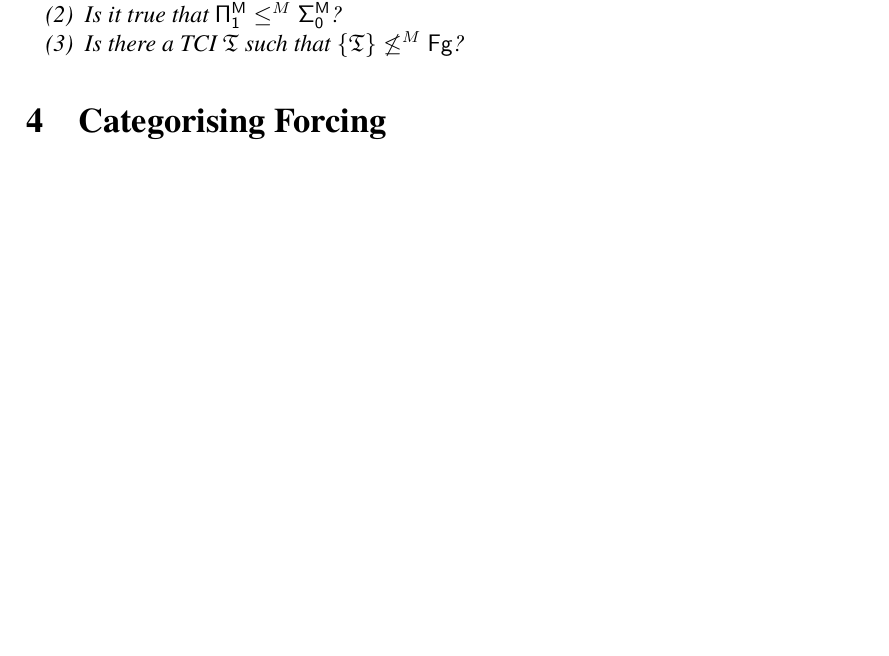
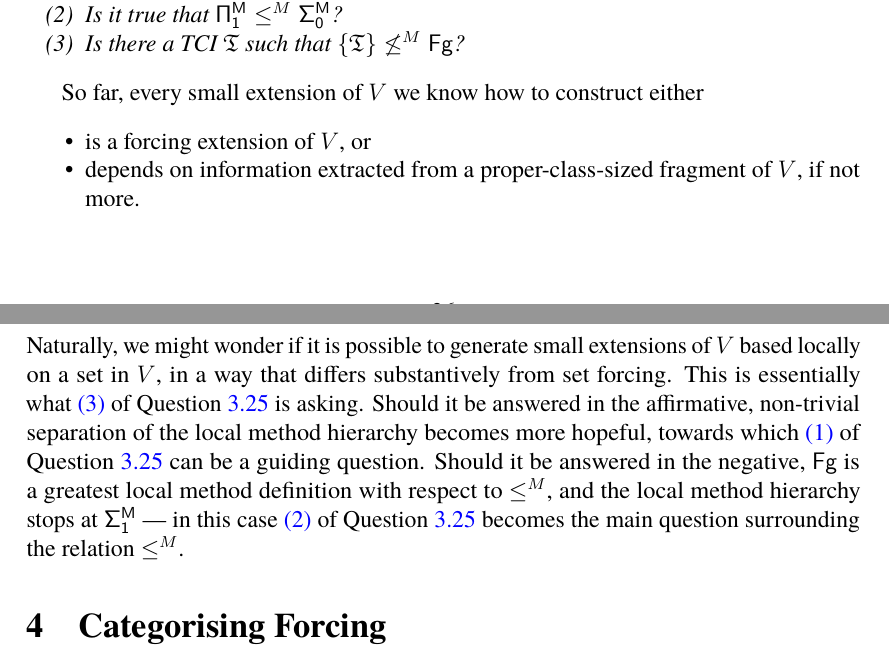
Before and after one commit to zoorado2/Degrees-of-Small-Extensions, a LaTeX paper (Degrees_of_Small_Extensions.tex): part of page 26 of 37 before the commit and two parts of pages 26 and 27 of 37 after it, the two joined at a grey line, cut so that both start at the same text, the shorter picture padded with empty space. Compiled offline with pdfLaTeX.

Commit message:
Updates from Overleaf

```diff
--- a/Degrees_of_Small_Extensions.tex
+++ b/Degrees_of_Small_Extensions.tex
@@ -1083,10 +1083,17 @@ besides the obvious fact that it is countable and non-zero. Indeed, there seems
 \leavevmode
 \begin{enumerate}[label=(\arabic*)]
-    \item Are there $m, n < \omega$ for which $\mathsf{\Sigma^M_m} \not\equiv^M \mathsf{\Sigma^M_n}$?
-    \item Is it true that $\mathsf{\Pi^M_1} \leq^M \mathsf{\Sigma^M_0}$?
-    \item Is there a TCI $\mathfrak{T}$ such that $\{\mathfrak{T}\} \not\leq^M \mathsf{Fg}$?
+    \item\label{325a} Are there $m, n < \omega$ for which $\mathsf{\Sigma^M_m} \not\equiv^M \mathsf{\Sigma^M_n}$?
+    \item\label{325b} Is it true that $\mathsf{\Pi^M_1} \leq^M \mathsf{\Sigma^M_0}$?
+    \item\label{325c} Is there a TCI $\mathfrak{T}$ such that $\{\mathfrak{T}\} \not\leq^M \mathsf{Fg}$?
 \end{enumerate}
 \end{ques}
+
+So far, every small extension of $V$ we know how to construct either
+\begin{itemize}
+    \item is a forcing extension of $V$, or
+    \item depends on information extracted from a proper-class-sized fragment of $V$, if not more.
+\end{itemize}
+Naturally, we might wonder if it is possible to generate small extensions of $V$ based locally on a set in $V$, in a way that differs substantively from set forcing. This is essentially what \ref{325c} of Question \ref{q325} is asking. Should it be answered in the affirmative, non-trivial separation of the local method hierarchy becomes more hopeful, towards which \ref{325a} of Question \ref{q325} can be a guiding question. Should it be answered in the negative, $\mathsf{Fg}$ is a greatest local method definition with respect to $\leq^M$, and the local method hierarchy stops at $\mathsf{\Sigma^M_1}$ --- in this case \ref{325b} of Question \ref{q325} becomes the main question surrounding the relation $\leq^M$.
 
 \section{Categorising Forcing}
 
```
Also changed, not shown: Degrees_of_Small_Extensions.tex (2 more changed lines).
